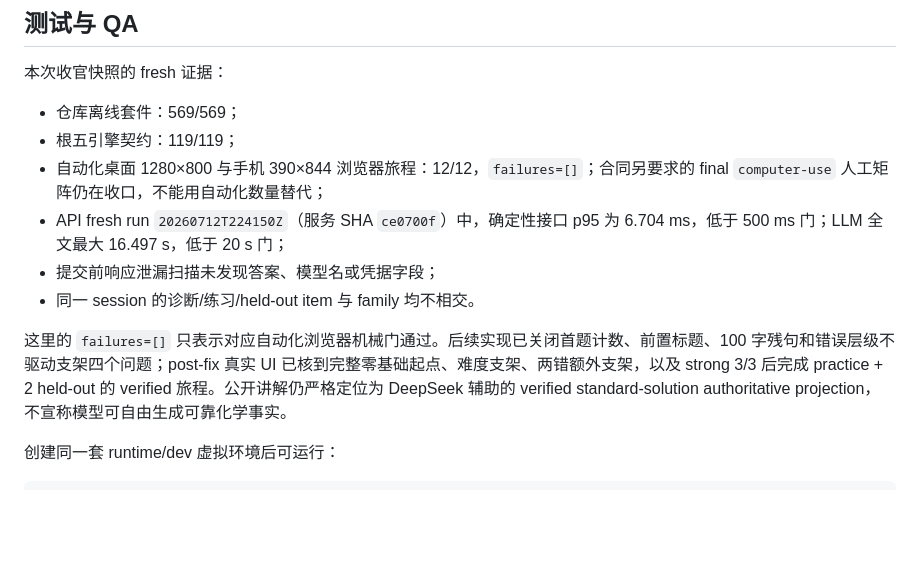
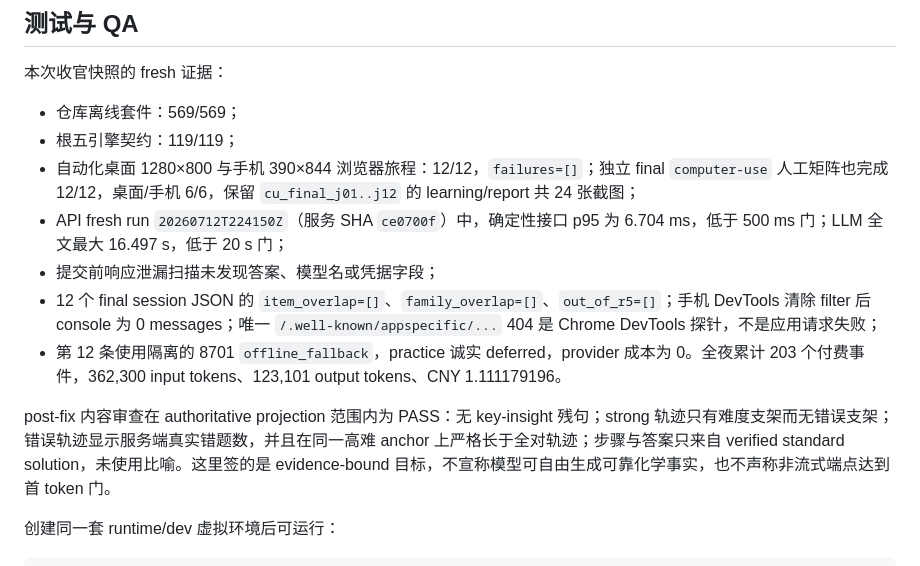
Before and after one commit to Chris-TLC/YHer-skill, a Markdown page: README.md, the part around the change. Drawn GitHub-style; blank space fills up the shorter version.

```diff
--- a/README.md
+++ b/README.md
@@ -106,12 +106,13 @@ adapters/store/local_json.py
 
 - 仓库离线套件：569/569；
 - 根五引擎契约：119/119；
-- 自动化桌面 1280×800 与手机 390×844 浏览器旅程：12/12，`failures=[]`；合同另要求的 final `computer-use` 人工矩阵仍在收口，不能用自动化数量替代；
+- 自动化桌面 1280×800 与手机 390×844 浏览器旅程：12/12，`failures=[]`；独立 final `computer-use` 人工矩阵也完成 12/12，桌面/手机 6/6，保留 `cu_final_j01..j12` 的 learning/report 共 24 张截图；
 - API fresh run `20260712T224150Z`（服务 SHA `ce0700f`）中，确定性接口 p95 为 6.704 ms，低于 500 ms 门；LLM 全文最大 16.497 s，低于 20 s 门；
 - 提交前响应泄漏扫描未发现答案、模型名或凭据字段；
-- 同一 session 的诊断/练习/held-out item 与 family 均不相交。
+- 12 个 final session JSON 的 `item_overlap=[]`、`family_overlap=[]`、`out_of_r5=[]`；手机 DevTools 清除 filter 后 console 为 0 messages；唯一 `/.well-known/appspecific/...` 404 是 Chrome DevTools 探针，不是应用请求失败；
+- 第 12 条使用隔离的 8701 `offline_fallback`，practice 诚实 deferred，provider 成本为 0。全夜累计 203 个付费事件，362,300 input tokens、123,101 output tokens、CNY 1.111179196。
 
-这里的 `failures=[]` 只表示对应自动化浏览器机械门通过。后续实现已关闭首题计数、前置标题、100 字残句和错误层级不驱动支架四个问题；post-fix 真实 UI 已核到完整零基础起点、难度支架、两错额外支架，以及 strong 3/3 后完成 practice + 2 held-out 的 verified 旅程。公开讲解仍严格定位为 DeepSeek 辅助的 verified standard-solution authoritative projection，不宣称模型可自由生成可靠化学事实。
+post-fix 内容审查在 authoritative projection 范围内为 PASS：无 key-insight 残句；strong 轨迹只有难度支架而无错误支架；错误轨迹显示服务端真实错题数，并且在同一高难 anchor 上严格长于全对轨迹；步骤与答案只来自 verified standard solution，未使用比喻。这里签的是 evidence-bound 目标，不宣称模型可自由生成可靠化学事实，也不声称非流式端点达到首 token 门。
 
 创建同一套 runtime/dev 虚拟环境后可运行：
 
```
Also changed, not shown: docs/YHer_技术报告_v2_draft.md (+13 -10 lines), docs/demo_walkthrough_script.md (+3 -3 lines).
